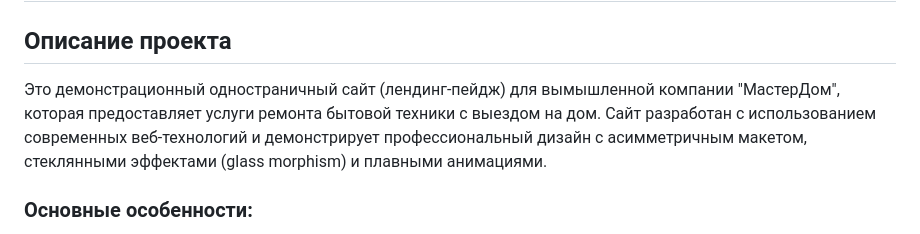
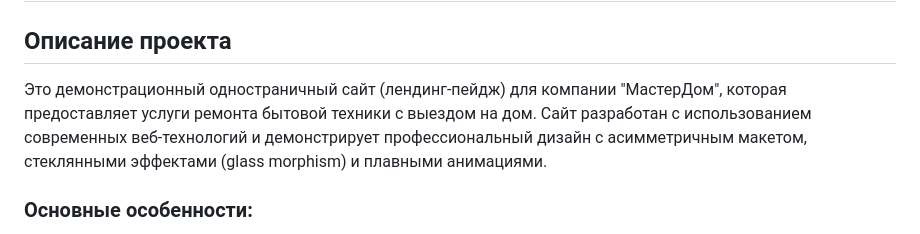
Before and after one commit to stackvn/service-landing-page-with-inquiry-form-demo-php, a Markdown page: README.md, the part around the change. Drawn GitHub-style.

Commit message:
Update project description for clarity

```diff
--- a/README.md
+++ b/README.md
@@ -2,7 +2,7 @@
 
 ## Описание проекта
 
-Это демонстрационный одностраничный сайт (лендинг-пейдж) для вымышленной компании "МастерДом", которая предоставляет услуги ремонта бытовой техники с выездом на дом. Сайт разработан с использованием современных веб-технологий и демонстрирует профессиональный дизайн с асимметричным макетом, стеклянными эффектами (glass morphism) и плавными анимациями.
+Это демонстрационный одностраничный сайт (лендинг-пейдж) для компании "МастерДом", которая предоставляет услуги ремонта бытовой техники с выездом на дом. Сайт разработан с использованием современных веб-технологий и демонстрирует профессиональный дизайн с асимметричным макетом, стеклянными эффектами (glass morphism) и плавными анимациями.
 
 ### Основные особенности:
 - **Адаптивный дизайн**: Сайт корректно отображается на всех устройствах (десктоп, планшет, мобильные).
```
